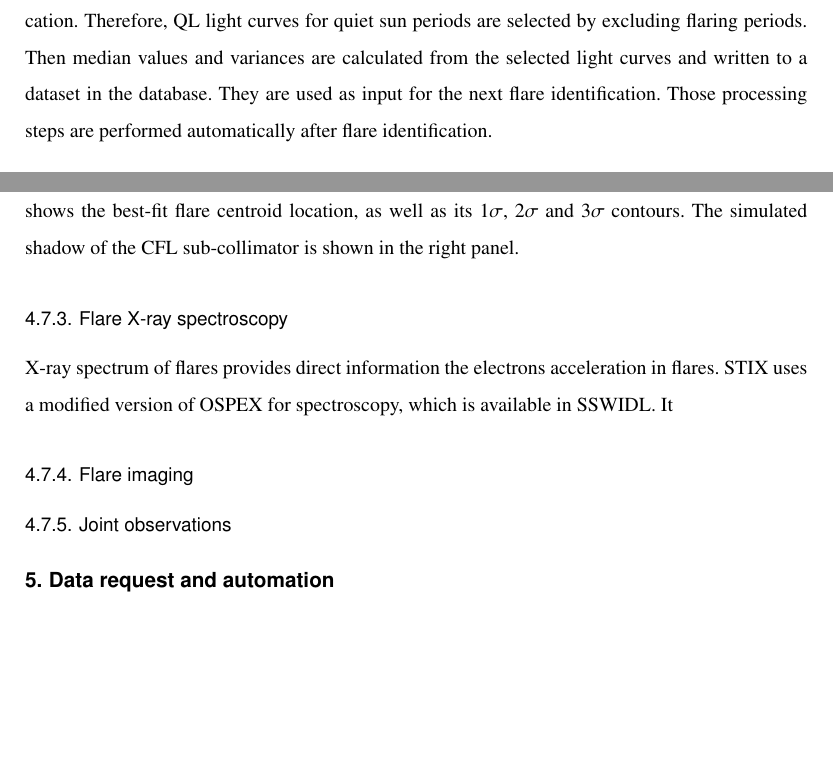
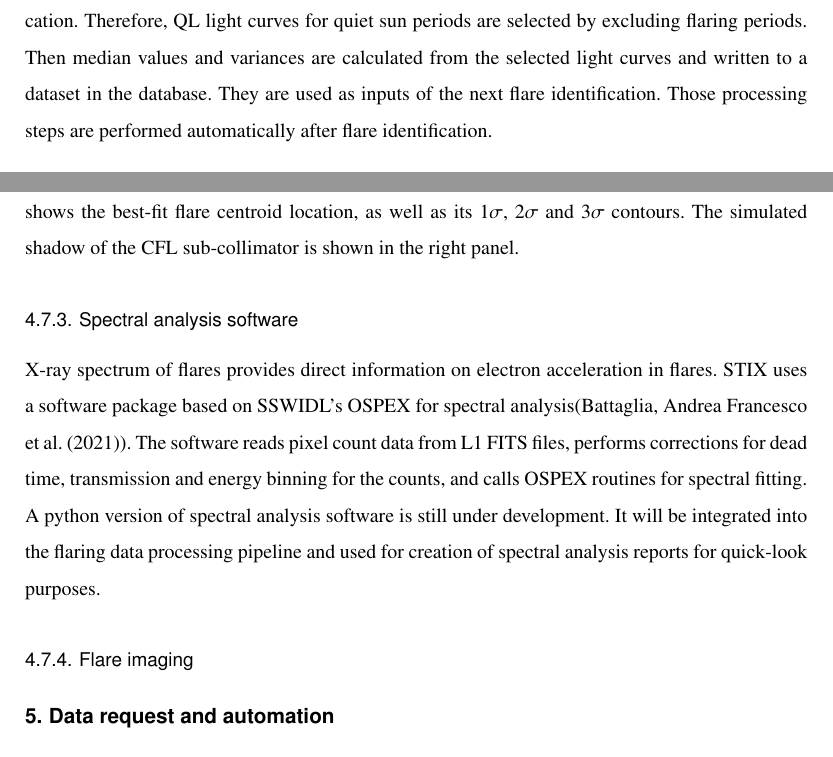
Before and after one commit to drhlxiao/stix-data-center-paper, a LaTeX paper (data_center.tex): two parts of pages 10 and 12 of 14, joined at a grey line, cut so that both start at the same text, the shorter picture padded with empty space. Compiled offline with pdfLaTeX.

Commit message:
update on Wed Mar 16 03:46:32 PM CET 2022

```diff
--- a/data_center.tex
+++ b/data_center.tex
@@ -436,7 +436,7 @@ The background, although stable within a few days, can change over long periods
  a suitable threshold is important for the accuracy of the identification.
  Therefore, QL light curves for  quiet sun periods are selected by excluding flaring periods.
  Then median values and variances are calculated from the selected light curves and
- written to a dataset in the database. They are used as input for the next flare identification.
+ written to a dataset in the database. They are used as inputs of the next flare identification.
  Those processing steps are performed automatically after flare identification.
 
 \subsection{Solar flare data analysis pipeline}
@@ -534,12 +534,16 @@ As an example, the left panel of Fig.~\ref{fig:cfl} shows the calculated and bes
 of the CFL pixels measure observed for STIX flare 2105071900 (GOES class M3.9);   the middle panel shows the best-fit
 flare centroid location, as well as its $1\sigma$, $2\sigma$ and $3\sigma$ contours.
 The simulated shadow of the CFL sub-collimator  is shown in the right panel.
-\subsubsection{Flare X-ray spectroscopy}
-X-ray spectrum of  flares provides direct information
-the electrons acceleration in flares. STIX uses a modified version of OSPEX for spectroscopy, which is available in SSWIDL.
-It
+\subsubsection{Spectral analysis software}
+X-ray spectrum of  flares provides direct information on electron acceleration in flares.
+STIX uses a software package based on SSWIDL's OSPEX for spectral analysis(\cite{andrea2021}).
+The software reads pixel count data from L1 FITS files, performs
+corrections for dead time, transmission and energy binning for the counts, and calls
+OSPEX routines for spectral fitting.
+A python version of spectral analysis software is still under development.
+It will be integrated into the flaring data processing pipeline and used for creation of spectral analysis reports
+for quick-look purposes.
 \subsubsection{Flare imaging}
-\subsubsection{Joint observations}
 \section{Data request and automation}
 data volumne estimation
 
```
Also changed, not shown: 2 other files.
